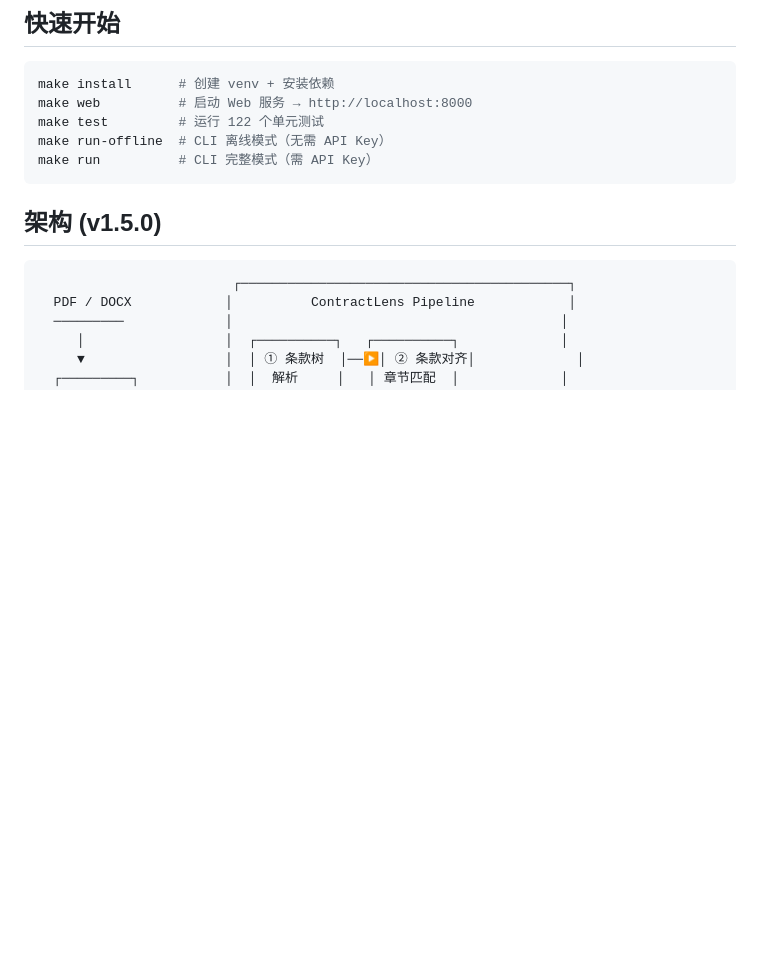
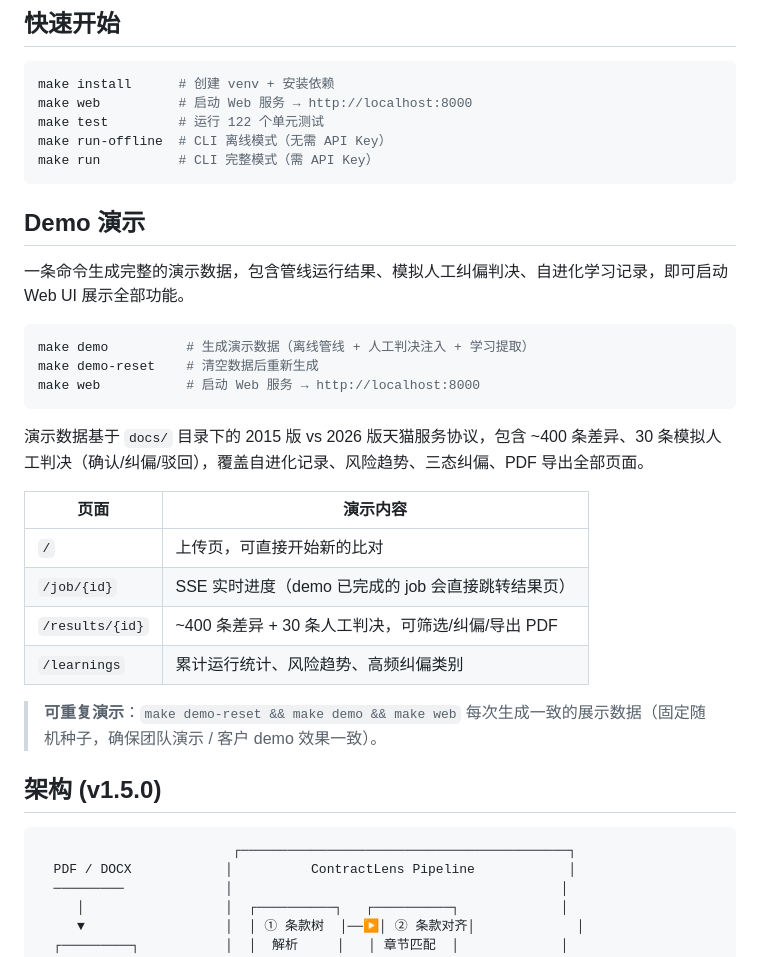
Before and after one commit to Coderkunhe/contract-diff-agent, a Markdown page: README.md, the part around the change. GitHub-like rendering; blank space fills up the shorter version.

Commit message:
docs: README 新增 Demo 演示章节，一条命令生成完整展示数据

````diff
--- a/README.md
+++ b/README.md
@@ -11,6 +11,27 @@ make test         # 运行 122 个单元测试
 make run-offline  # CLI 离线模式（无需 API Key）
 make run          # CLI 完整模式（需 API Key）
 ```
+
+## Demo 演示
+
+一条命令生成完整的演示数据，包含管线运行结果、模拟人工纠偏判决、自进化学习记录，即可启动 Web UI 展示全部功能。
+
+```bash
+make demo          # 生成演示数据（离线管线 + 人工判决注入 + 学习提取）
+make demo-reset    # 清空数据后重新生成
+make web           # 启动 Web 服务 → http://localhost:8000
+```
+
+演示数据基于 `docs/` 目录下的 2015 版 vs 2026 版天猫服务协议，包含 ~400 条差异、30 条模拟人工判决（确认/纠偏/驳回），覆盖自进化记录、风险趋势、三态纠偏、PDF 导出全部页面。
+
+| 页面 | 演示内容 |
+|------|---------|
+| `/` | 上传页，可直接开始新的比对 |
+| `/job/{id}` | SSE 实时进度（demo 已完成的 job 会直接跳转结果页） |
+| `/results/{id}` | ~400 条差异 + 30 条人工判决，可筛选/纠偏/导出 PDF |
+| `/learnings` | 累计运行统计、风险趋势、高频纠偏类别 |
+
+> **可重复演示**：`make demo-reset && make demo && make web` 每次生成一致的展示数据（固定随机种子，确保团队演示 / 客户 demo 效果一致）。
 
 ## 架构 (v1.5.0)
 
````
